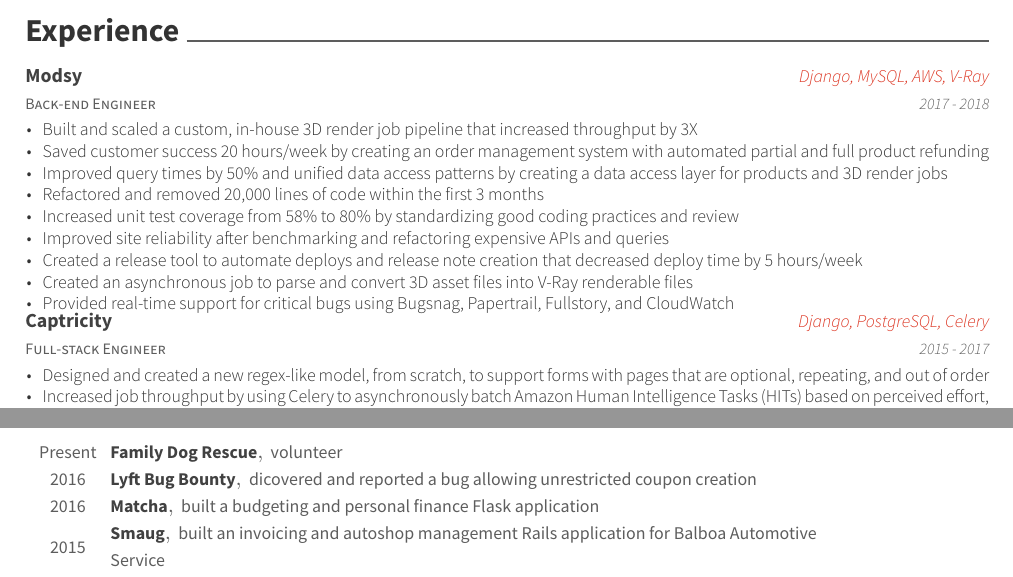
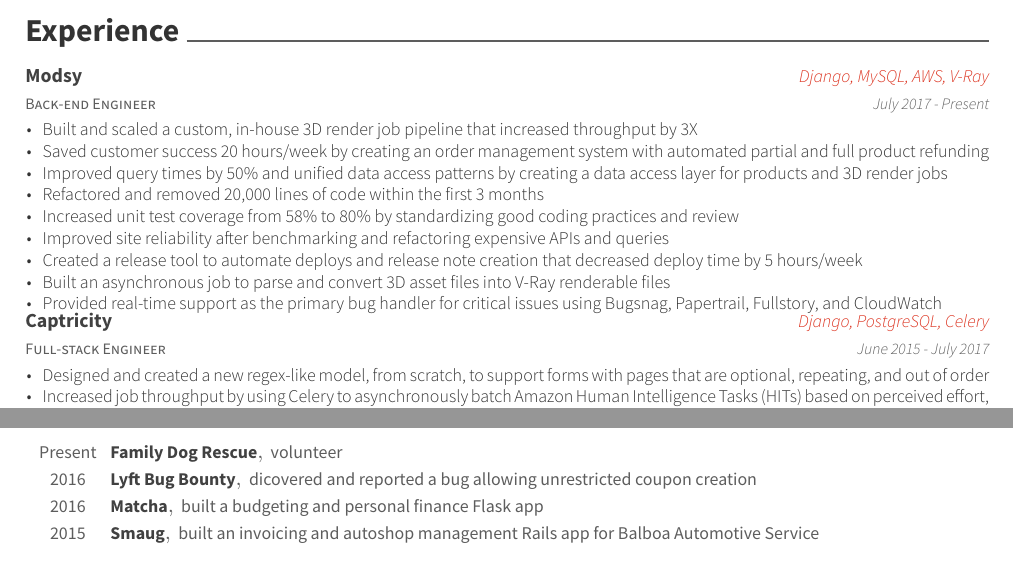
Before and after one commit to phoxelua/awesome, a LaTeX CV (resume.tex, which reads resume/experience.tex, resume/projects.tex): two parts of the page, joined at a grey line, cut so that both start at the same text. Compiled offline with XeLaTeX.

Commit message:
added months to dates

```diff
--- a/resume/experience.tex
+++ b/resume/experience.tex
@@ -4,7 +4,7 @@
     {Back-end Engineer}
     {Modsy}
     {Django, MySQL, AWS, V-Ray}
-    {2017 - 2018}
+    {July 2017 - Present}
     {
       \begin{cvitems}
         \item {Built and scaled a custom, in-house 3D render job pipeline that increased throughput by 3X}
@@ -14,15 +14,15 @@
         \item {Increased unit test coverage from 58\% to 80\% by standardizing good coding practices and review}
         \item {Improved site reliability after benchmarking and refactoring expensive APIs and queries}
         \item {Created a release tool to automate deploys and release note creation that decreased deploy time by 5 hours/week}
-        \item {Created an asynchronous job to parse and convert 3D asset files into V-Ray renderable files}
-        \item {Provided real-time support for critical bugs using Bugsnag, Papertrail, Fullstory, and CloudWatch}
+        \item {Built an asynchronous job to parse and convert 3D asset files into V-Ray renderable files}
+        \item {Provided real-time support as the primary bug handler for critical issues using Bugsnag, Papertrail, Fullstory, and CloudWatch}
       \end{cvitems}
     }
   \cventry
     {Full-stack Engineer}
     {Captricity}
     {Django, PostgreSQL, Celery}
-    {2015 - 2017}
+    {June 2015 - July 2017}
     {
       \begin{cvitems}
         \item {Designed and created a new regex-like model, from scratch, to support forms with pages that are optional, repeating, and out of order}
--- a/resume/projects.tex
+++ b/resume/projects.tex
@@ -12,12 +12,12 @@
     {2016}
   \cvhonor
     {Matcha}
-    {built a budgeting and personal finance Flask application}
+    {built a budgeting and personal finance Flask app}
     {}
     {2016}
   \cvhonor
     {Smaug}
-    {built an invoicing and autoshop management Rails application for Balboa Automotive Service}
+    {built an invoicing and autoshop management Rails app for Balboa Automotive Service}
     {}
     {2015}
   \cvhonor
```
Also changed, not shown: resume.pdf.
